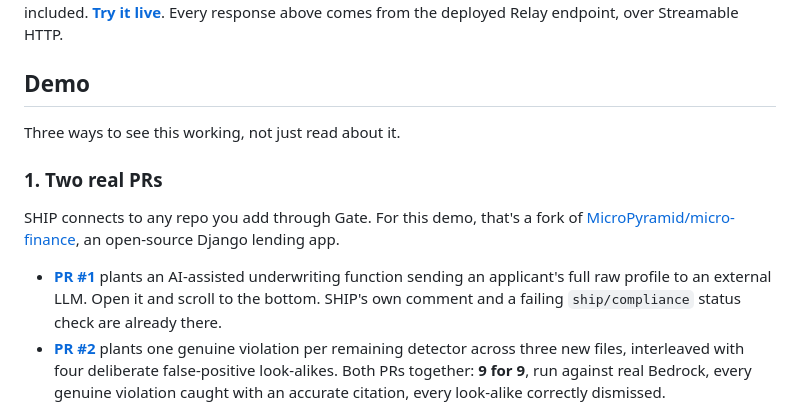
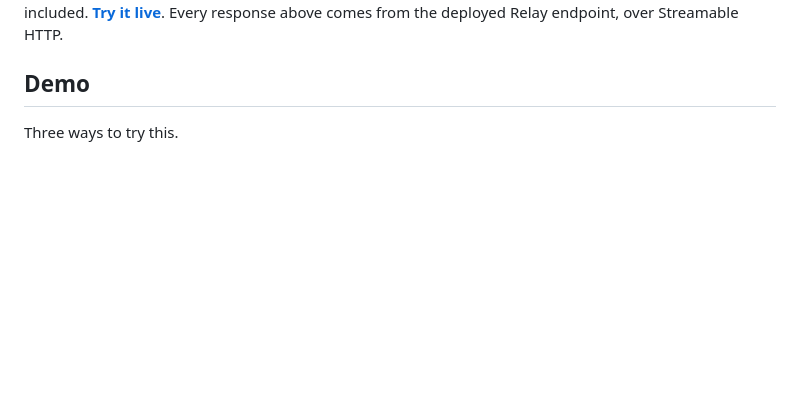
Before and after one commit to pandayv/ship-engine, a Markdown page: README.md, the part around one of its changes. Rendered like a GitHub page; blank space fills up the shorter version.

```diff
--- a/README.md
+++ b/README.md
@@ -113,23 +113,5 @@ Streamable HTTP.
 
 ## Demo
 
-Three ways to see this working, not just read about it.
+Three ways to try this.
 
-### 1. Two real PRs
-
-SHIP connects to any repo you add through Gate. For this demo, that's a
-fork of [MicroPyramid/micro-finance](https://github.com/MicroPyramid/micro-finance),
-an open-source Django lending app.
-
-- **[PR #1](https://github.com/pandayv/micro-finance/pull/1)** plants an
-  AI-assisted underwriting function sending an applicant's full raw
-  profile to an external LLM. Open it and scroll to the bottom. SHIP's
-  own comment and a failing `ship/compliance` status check are already
-  there.
-- **[PR #2](https://github.com/pandayv/micro-finance/pull/2)** plants one
-  genuine violation per remaining detector across three new files,
-  interleaved with four deliberate false-positive look-alikes. Both PRs
-  together: **9 for 9**, run against real Bedrock, every genuine
-  violation caught with an accurate citation, every look-alike correctly
-  dismissed.
-
```
Also changed, not shown: other parts of README.md (+6 -23 lines).
